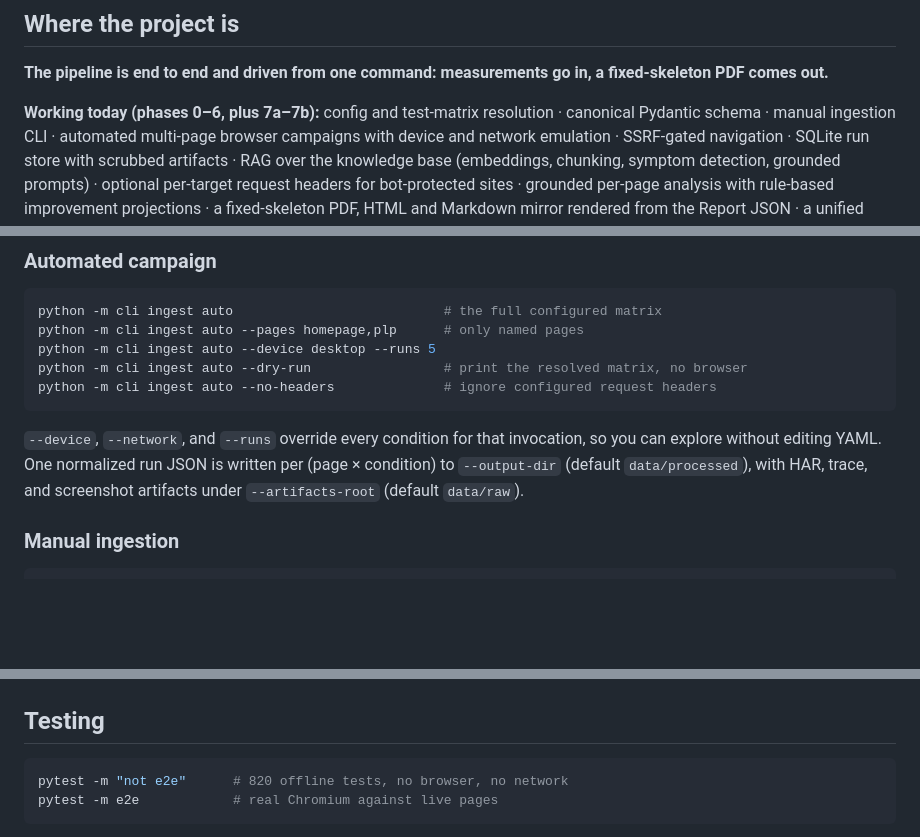
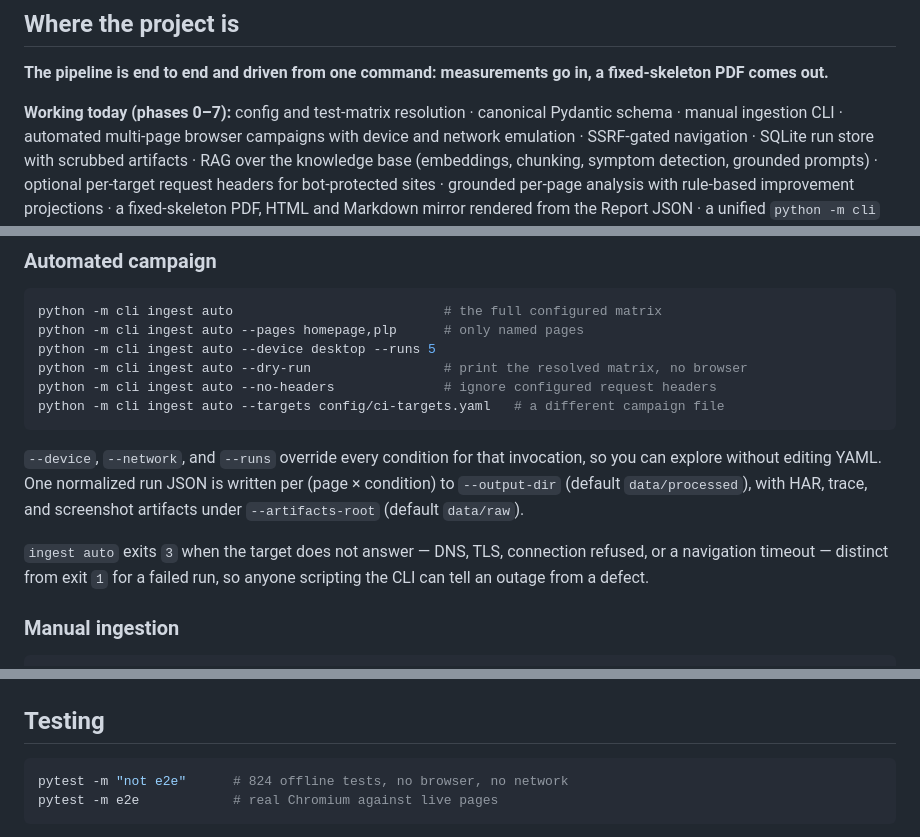
Before and after one commit to Philofobia/performance-report, a Markdown page: README.md, 3 parts joined by grey strips. Drawn GitHub-style; blank space fills up the shorter version.

````diff
--- a/README.md
+++ b/README.md
@@ -12,7 +12,7 @@ comparable, automatable artifact instead of a bespoke write-up.
 **The pipeline is end to end and driven from one command: measurements go in, a
 fixed-skeleton PDF comes out.**
 
-**Working today (phases 0–6, plus 7a–7b):** config and test-matrix resolution · canonical
+**Working today (phases 0–7):** config and test-matrix resolution · canonical
 Pydantic schema · manual ingestion CLI · automated multi-page browser campaigns with
 device and network emulation · SSRF-gated navigation · SQLite run store with scrubbed
 artifacts · RAG over the knowledge base (embeddings, chunking, symptom detection,
@@ -174,12 +174,17 @@ python -m cli ingest auto --pages homepage,plp      # only named pages
 python -m cli ingest auto --device desktop --runs 5
 python -m cli ingest auto --dry-run                 # print the resolved matrix, no browser
 python -m cli ingest auto --no-headers              # ignore configured request headers
+python -m cli ingest auto --targets config/ci-targets.yaml   # a different campaign file
 ```
 
 `--device`, `--network`, and `--runs` override every condition for that invocation,
 so you can explore without editing YAML. One normalized run JSON is written per
 (page × condition) to `--output-dir` (default `data/processed`), with HAR, trace, and
 screenshot artifacts under `--artifacts-root` (default `data/raw`).
+
+`ingest auto` exits `3` when the target does not answer — DNS, TLS, connection
+refused, or a navigation timeout — distinct from exit `1` for a failed run, so
+anyone scripting the CLI can tell an outage from a defect.
 
 ### Manual ingestion
 
@@ -442,7 +447,7 @@ offline suite stays browser-free; only the real PDF run is `e2e`-marked.
 ## Testing
 
 ```bash
-pytest -m "not e2e"      # 820 offline tests, no browser, no network
+pytest -m "not e2e"      # 824 offline tests, no browser, no network
 pytest -m e2e            # real Chromium against live pages
 ```
 
````
Also changed, not shown: docs/TESTING_PLAN.md (+7 -2 lines).
